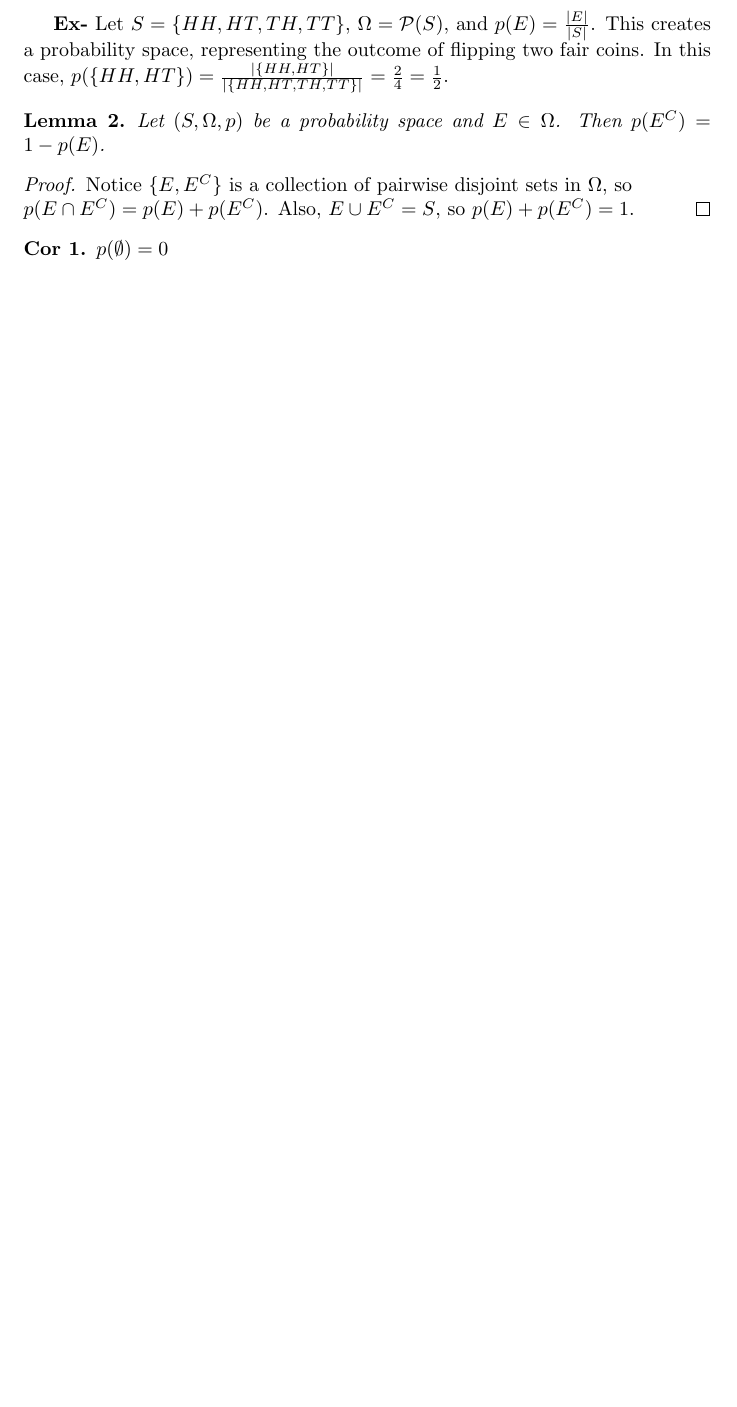
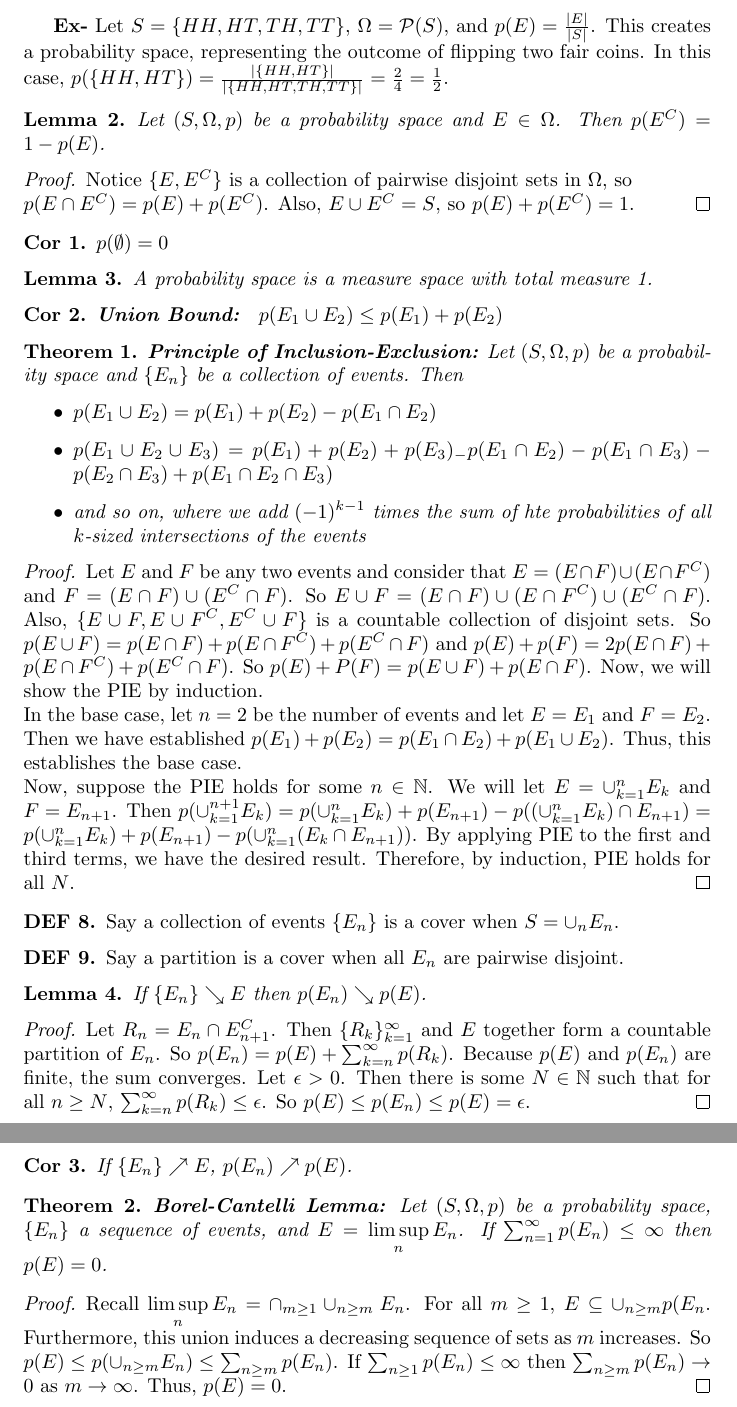
Before and after one commit to spdouglas97/statistics-notes, a LaTeX document (theory_of_probability/fundamentals_of_probability.tex): part of page 2 of 2 before the commit and two parts of pages 2 and 3 of 3 after it, the two joined at a grey line, cut so that both start at the same text, the shorter picture padded with empty space. Compiled offline with pdfLaTeX.

Commit message:
Added up to Borel-Cantelli lemma

```diff
--- a/theory_of_probability/fundamentals_of_probability.tex
+++ b/theory_of_probability/fundamentals_of_probability.tex
@@ -3,6 +3,7 @@
 \usepackage{amsfonts}
 \usepackage{amsthm}
 \usepackage{mathrsfs}
+\newtheorem{theorem}{Theorem}
 \theoremstyle{definition}\newtheorem{definition}{DEF}
 \theoremstyle{lemma}\newtheorem{lemma}{Lemma}
 \theoremstyle{corrolary}\newtheorem{corrolary}{Cor}
@@ -92,4 +93,76 @@ Also, $E\cup E^C=S$, so $p(E) + p(E^C )= 1$.
 $p(\emptyset ) = 0$
 \end{corrolary}
 
+\begin{lemma}
+A probability space is a measure space with total measure 1.
+\end{lemma}
+\begin{corrolary}
+\textbf{Union Bound: }
+$p(E_1 \cup E_2) \leq p(E_1) + p(E_2)$
+\end{corrolary}
+
+\begin{theorem}
+\textbf{Principle of Inclusion-Exclusion:}
+Let $(S, \Omega, p)$ be a probability space and $\{E_n\}$ be a collection of events.
+Then
+\begin{itemize}
+\item $p(E_1 \cup E_2 ) = p(E_1) + p(E_2) - p(E_1 \cap E_2 )$
+\item $p(E_1 \cup E_2 \cup E_3 ) = p(E_1) + p(E_2) + p(E_3)_ - p(E_1 \cap E_2 ) - p(E_1 \cap E_3) - \allowbreak p(E_2 \cap E_3 ) + p(E_1 \cap E_2 \cap E_3 )$
+\item and so on, where we add $(-1)^{k-1}$ times the sum of hte probabilities of all $k$-sized intersections of the events
+\end{itemize}
+\end{theorem}
+\begin{proof}
+Let $E$ and $F$ be any two events and consider that $E=(E \cap F ) \cup (E \cap F^C )$ and $F = (E \cap F) \cup (E^C \cap F)$.
+So $E \cup F = (E \cap F) \cup (E \cap F^C ) \cup (E^C \cap F)$.
+Also, $\{E \cup F, E \cup F^C, E^C \cup F\}$ is a countable collection of disjoint sets.
+So $p(E \cup F ) =  p(E \cap F) + p(E \cap F^C ) + p(E^C \cap F)$ and $p(E) + p(F) = 2 p(E \cap F) + p(E \cap F^C ) + p(E^C \cap F)$.
+So $p(E) + P(F) = p(E\cup F) + p(E\cap F)$.
+Now, we will show the PIE by induction. \\
+In the base case, let $n=2$ be the number of events and let $E=E_1$ and $F=E_2$. Then we have established $p(E_1) + p(E_2) = p(E_1 \cap E_2 ) + p(E_1 \cup E_2)$.
+Thus, this establishes the base case. \\
+Now, suppose the PIE holds for some $n \in \mathbb{N}$.
+We will let $E=\cup_{k=1}^n E_k$ and $F=E_{n+1}$.
+Then $p(\cup_{k=1}^{n+1} E_k ) = p(\cup_{k=1}^n E_k ) + p(E_{n+1}) - p((\cup_{k=1}^n E_k) \cap E_{n+1}) =p(\cup_{k=1}^n E_k ) + p(E_{n+1}) - p(\cup_{k=1}^n (E_k \cap E_{n+1}))$.
+By applying PIE to the first and third terms, we have the desired result.
+Therefore, by induction, PIE holds for all $N$.
+\end{proof}
+
+\begin{definition}
+Say a collection of events $\{ E_n \}$ is a cover when $S = \cup_n E_n$.
+\end{definition}
+
+\begin{definition}
+Say a partition is a cover when all $E_n$ are pairwise disjoint.
+\end{definition}
+
+\begin{lemma}
+If $\{E_n \} \searrow E$ then $p(E_n ) \searrow p(E)$.
+\end{lemma}
+\begin{proof}
+Let $R_n = E_n \cap E_{n+1}^C$.
+Then $\{R_k\}_{k=1}^\infty$ and $E$ together form a countable partition of $E_n$.
+So $p(E_n) = p(E) + \sum_{k=n}^\infty p(R_k)$.
+Because $p(E)$ and $p(E_n)$ are finite, the sum converges.
+Let $\epsilon > 0$.
+Then there is some $N \in \mathbb{N}$ such that for all $n \geq N$, $\sum_{k=n}^\infty p(R_k) \leq \epsilon$.
+So $p(E) \leq p(E_n) \leq p(E) = \epsilon$.
+\end{proof}
+\begin{corrolary}
+If $\{E_n\} \nearrow E$, $p(E_n) \nearrow p(E)$.
+\end{corrolary}
+
+\begin{theorem}
+\textbf{Borel-Cantelli Lemma:}
+Let $(S, \Omega, p)$ be a probability space, $\{ E_n \}$ a sequence of events, and $E = \limsup\limits_{n} E_n$.
+If $\sum_{n=1}^\infty p(E_n) \leq \infty$ then $p(E) = 0$.
+\end{theorem}
+\begin{proof}
+Recall $\limsup\limits_{n} E_n = \cap_{m \geq 1} \cup_{n \geq m} E_n$.
+For all $m \geq 1$, $E \subseteq \cup_{n \geq m} p(E_n$.
+Furthermore, this union induces a decreasing sequence of sets as $m$ increases.
+So $p(E) \leq p(\cup_{n \geq m} E_n) \leq \sum_{n\geq m} p(E_n)$.
+If $\sum_{n\geq 1} p(E_n) \leq \infty$ then $\sum_{n\geq m} p(E_n) \rightarrow 0$ as $m \rightarrow \infty$.
+Thus, $p(E)=0$.
+\end{proof}
+
 \end{document}
```
